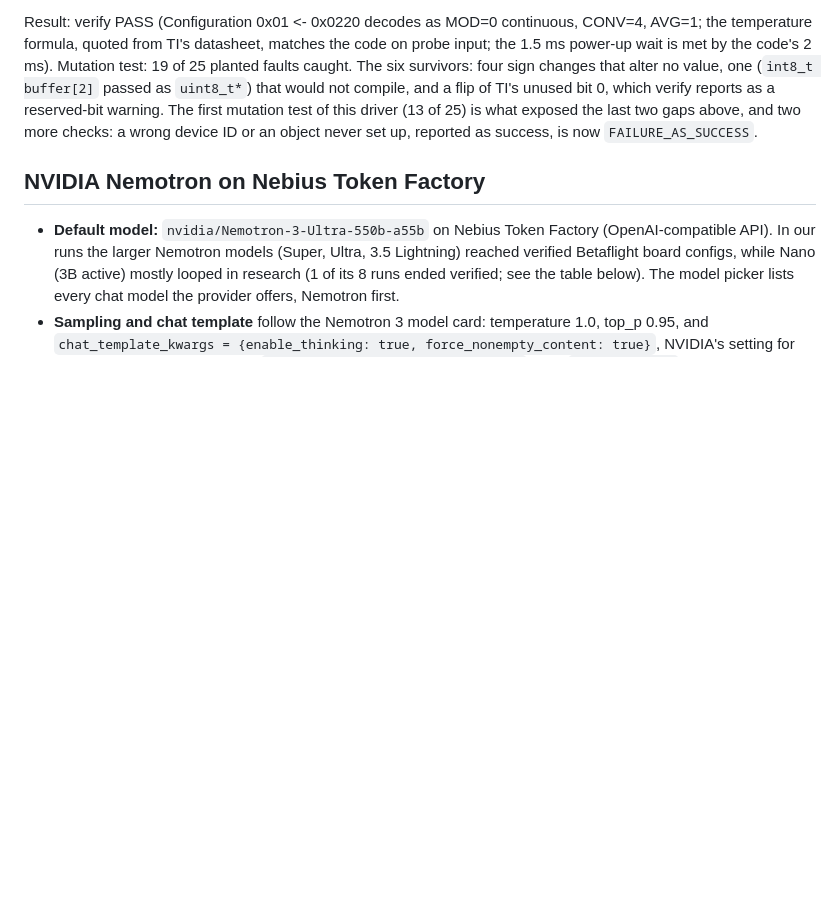
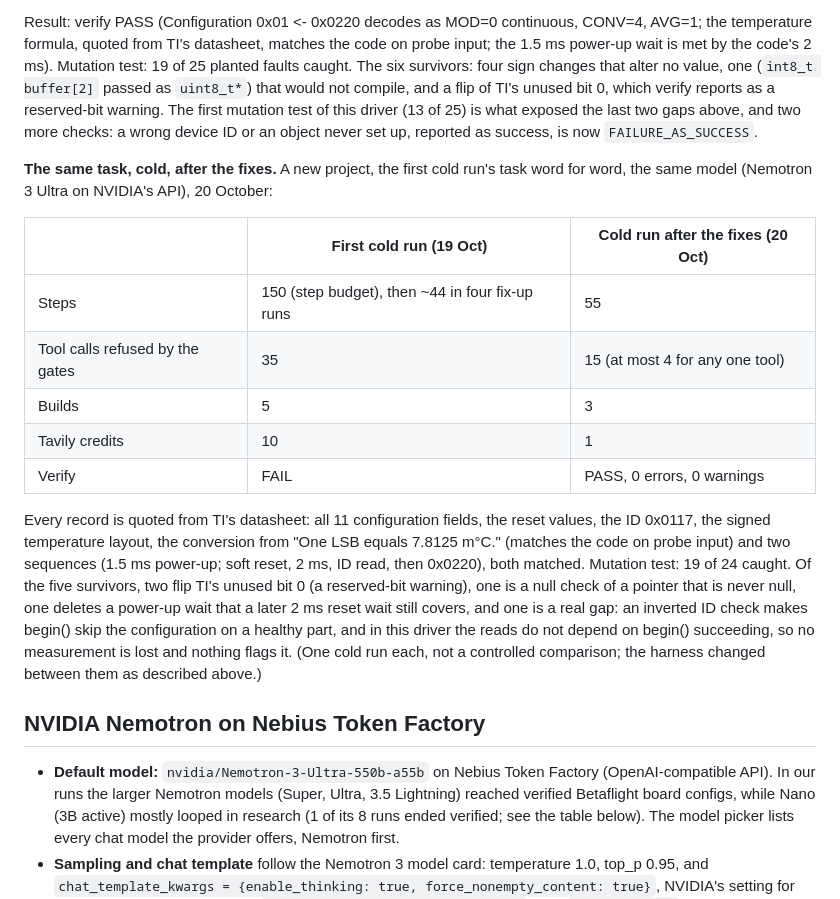
Before and after one commit to Toy-tusk7/embedded_force, a Markdown page: README.md, the part around the change. Drawn GitHub-style; blank space fills up the shorter version.

Commit message:
README: the TMP117 task run cold again after the fixes (55 steps, 15 refused calls, 1 Tavily credit, verify PASS with 0 warnings; first cold run 150 steps, 35 refused, FAIL) and its mutation score 19/24 with the survivors explained

```diff
--- a/README.md
+++ b/README.md
@@ -169,6 +169,26 @@ Mutation test: 19 of 25 planted faults caught. The six survivors: four sign chan
 reports as a reserved-bit warning. The first mutation test of this driver (13 of 25) is what exposed the last two
 gaps above, and two more checks: a wrong device ID or an object never set up, reported as success, is now
 `FAILURE_AS_SUCCESS`.
+
+**The same task, cold, after the fixes.** A new project, the first cold run's task word for word, the same model
+(Nemotron 3 Ultra on NVIDIA's API), 20 October:
+
+| | First cold run (19 Oct) | Cold run after the fixes (20 Oct) |
+|---|---|---|
+| Steps | 150 (step budget), then ~44 in four fix-up runs | 55 |
+| Tool calls refused by the gates | 35 | 15 (at most 4 for any one tool) |
+| Builds | 5 | 3 |
+| Tavily credits | 10 | 1 |
+| Verify | FAIL | PASS, 0 errors, 0 warnings |
+
+Every record is quoted from TI's datasheet: all 11 configuration fields, the reset values, the ID 0x0117, the signed
+temperature layout, the conversion from "One LSB equals 7.8125 m°C." (matches the code on probe input) and two
+sequences (1.5 ms power-up; soft reset, 2 ms, ID read, then 0x0220), both matched. Mutation test: 19 of 24 caught. Of
+the five survivors, two flip TI's unused bit 0 (a reserved-bit warning), one is a null check of a pointer that is
+never null, one deletes a power-up wait that a later 2 ms reset wait still covers, and one is a real gap: an inverted
+ID check makes begin() skip the configuration on a healthy part, and in this driver the reads do not depend on
+begin() succeeding, so no measurement is lost and nothing flags it. (One cold run each, not a controlled comparison;
+the harness changed between them as described above.)
 
 ## NVIDIA Nemotron on Nebius Token Factory
 
```
